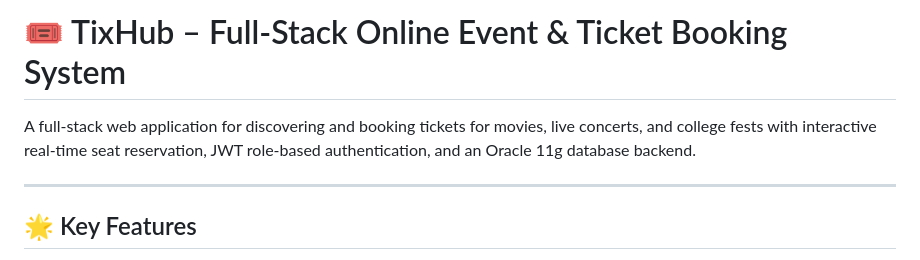
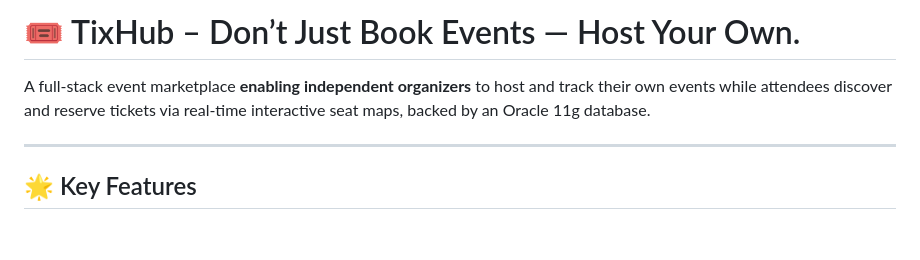
Before and after one commit to HarshaBoreddy31/TixHub, a Markdown page: README.md, the part around the change. Drawn GitHub-style; blank space fills up the shorter version.

Commit message:
Revise README title and project description
Updated project title and description to emphasize event hosting capabilities.

```diff
--- a/README.md
+++ b/README.md
@@ -1,6 +1,6 @@
-# 🎟️ TixHub – Full-Stack Online Event & Ticket Booking System
+# 🎟️ TixHub – Don’t Just Book Events — Host Your Own.
 
-A full-stack web application for discovering and booking tickets for movies, live concerts, and college fests with interactive real-time seat reservation, JWT role-based authentication, and an Oracle 11g database backend.
+A full-stack event marketplace **enabling independent organizers** to host and track their own events while attendees discover and reserve tickets via real-time interactive seat maps, backed by an Oracle 11g database.
 
 ---
 
```
